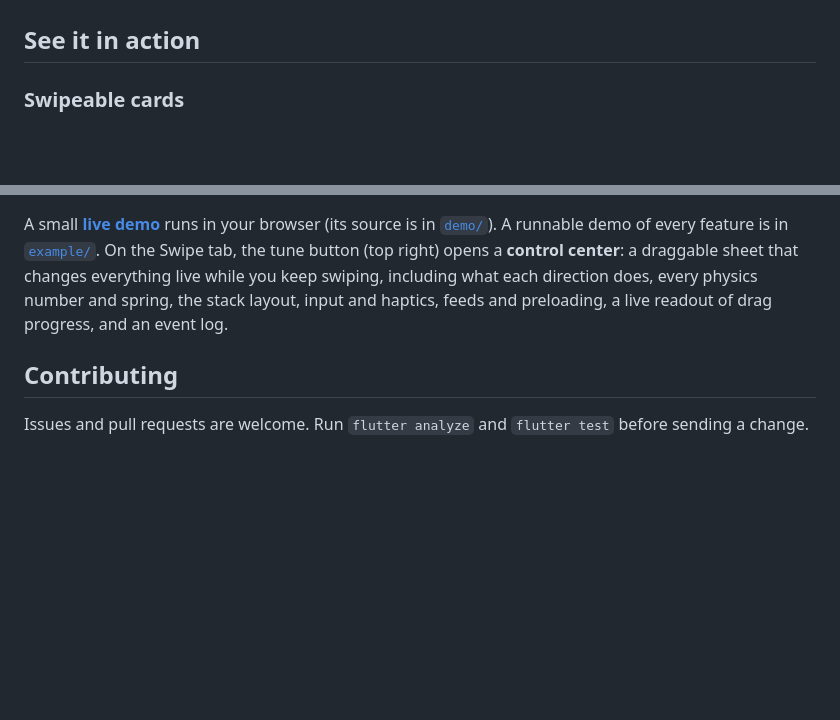
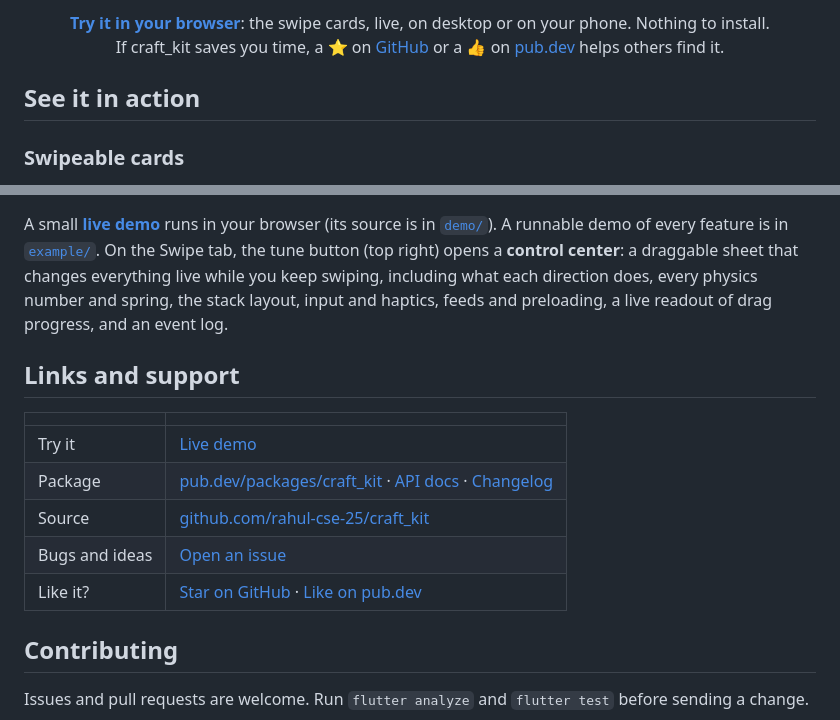
Before and after one commit to rahul-cse-25/craft_kit, a Markdown page: README.md, 2 parts joined by grey strips. Drawn GitHub-style; blank space fills up the shorter version.

Commit message:
docs: add badges, quick links and a support section to the README

```diff
--- a/README.md
+++ b/README.md
@@ -9,3 +27,10 @@ swipe cards, live, on desktop or on your phone. Nothing to install.
+<p align="center">
+  <b><a href="https://ancient-glitter-fe51.rahul-coder-25.workers.dev/">Try it in your browser</a></b>:
+  the swipe cards, live, on desktop or on your phone. Nothing to install.<br>
+  If craft_kit saves you time, a ⭐ on
+  <a href="https://github.com/rahul-cse-25/craft_kit">GitHub</a> or a 👍 on
+  <a href="https://pub.dev/packages/craft_kit">pub.dev</a> helps others find it.
+</p>
 
 ## See it in action
 
@@ -278,6 +303,16 @@ changes everything live while you keep swiping, including what each direction
 does, every physics number and spring, the stack layout, input and haptics,
 feeds and preloading, a live readout of drag progress, and an event log.
 
+## Links and support
+
+| | |
+|---|---|
+| Try it | [Live demo](https://ancient-glitter-fe51.rahul-coder-25.workers.dev/) |
+| Package | [pub.dev/packages/craft_kit](https://pub.dev/packages/craft_kit) · [API docs](https://pub.dev/documentation/craft_kit/latest/) · [Changelog](CHANGELOG.md) |
+| Source | [github.com/rahul-cse-25/craft_kit](https://github.com/rahul-cse-25/craft_kit) |
+| Bugs and ideas | [Open an issue](https://github.com/rahul-cse-25/craft_kit/issues) |
+| Like it? | [Star on GitHub](https://github.com/rahul-cse-25/craft_kit) · [Like on pub.dev](https://pub.dev/packages/craft_kit) |
+
 ## Contributing
 
 Issues and pull requests are welcome. Run `flutter analyze` and `flutter test`
```
Also changed, not shown: other parts of README.md (+24 -6 lines).
